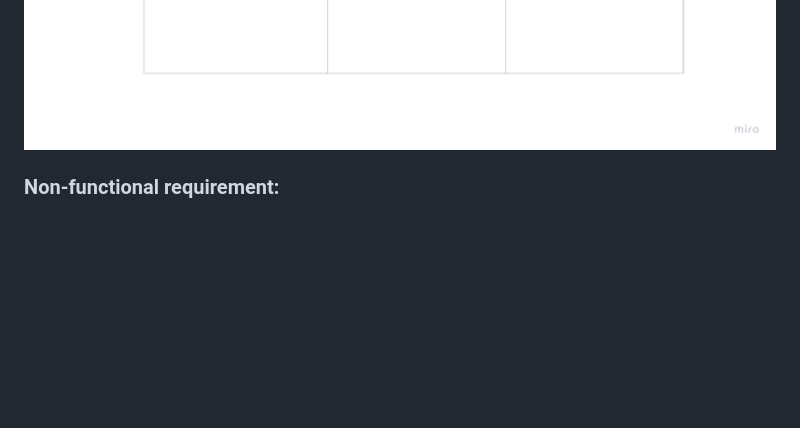
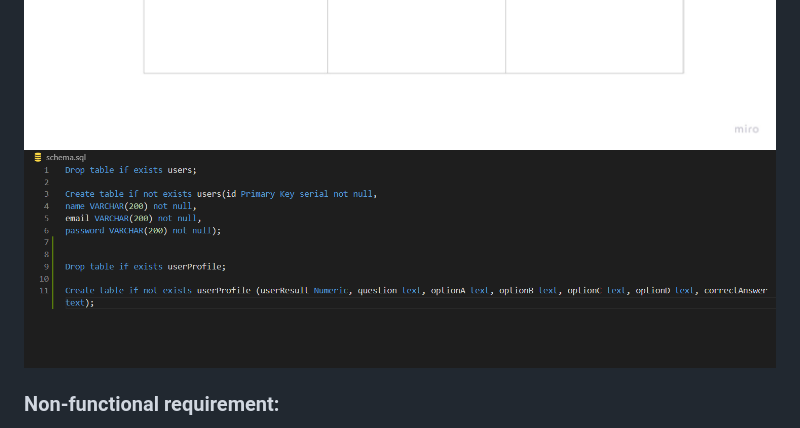
Before and after one commit to MQSDN/Cryptico, a Markdown page: README.md, the part around the change. Drawn GitHub-style; pictures changed too: Images/DB.png (added); blank space fills up the shorter version.

```diff
--- a/README.md
+++ b/README.md
@@ -11,6 +11,7 @@ To provide questions from different fields (Science, Math, history, Art) that wi
 ![WireFrame](Images/Home.jpg)
 ![WireFrame](Images/Quizzes.jpg)
 ![WireFrame](Images/score.jpg)
+![DataBase](Images/DB.png)
 
 
 ### Non-functional requirement:
```
Also changed, not shown: 1 other file.
